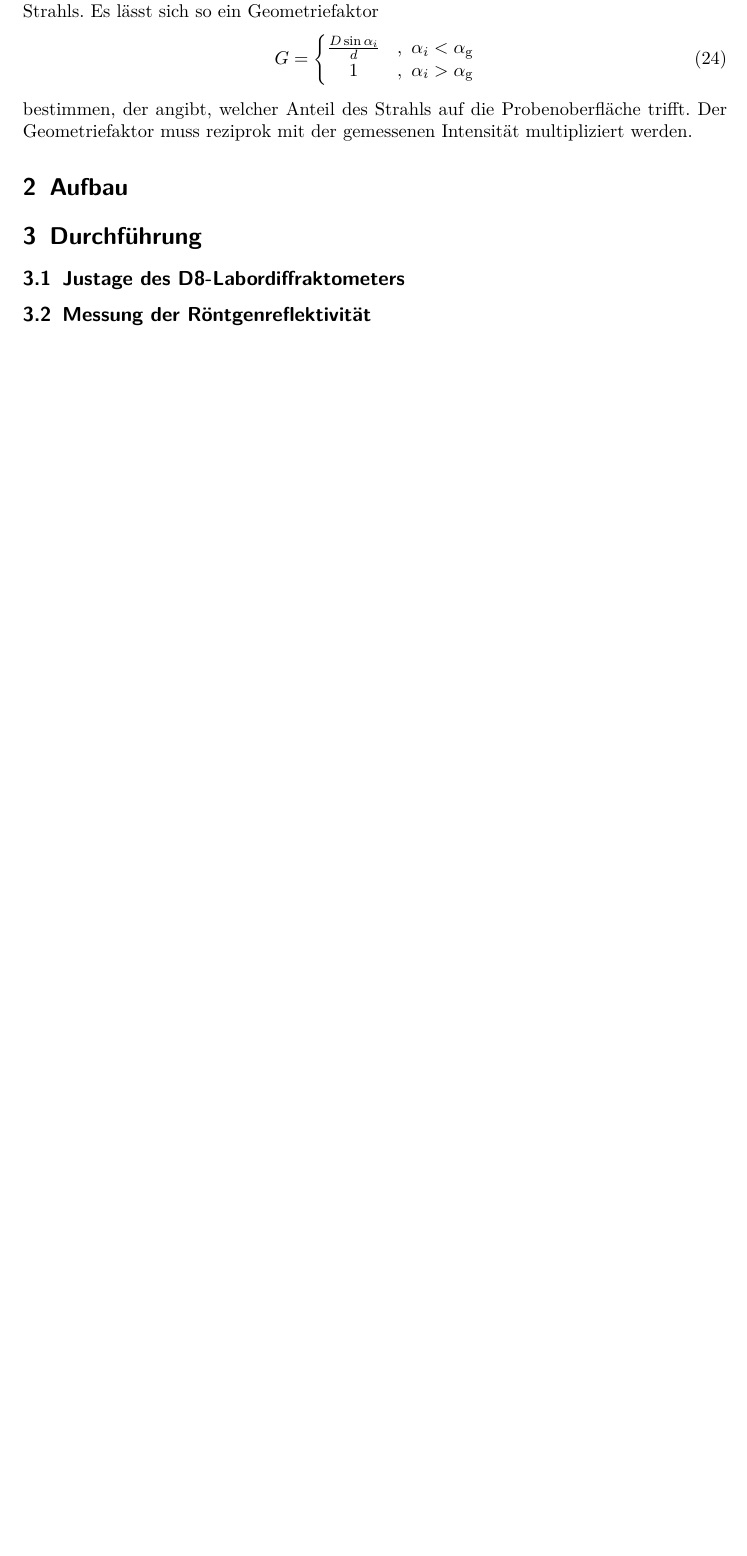
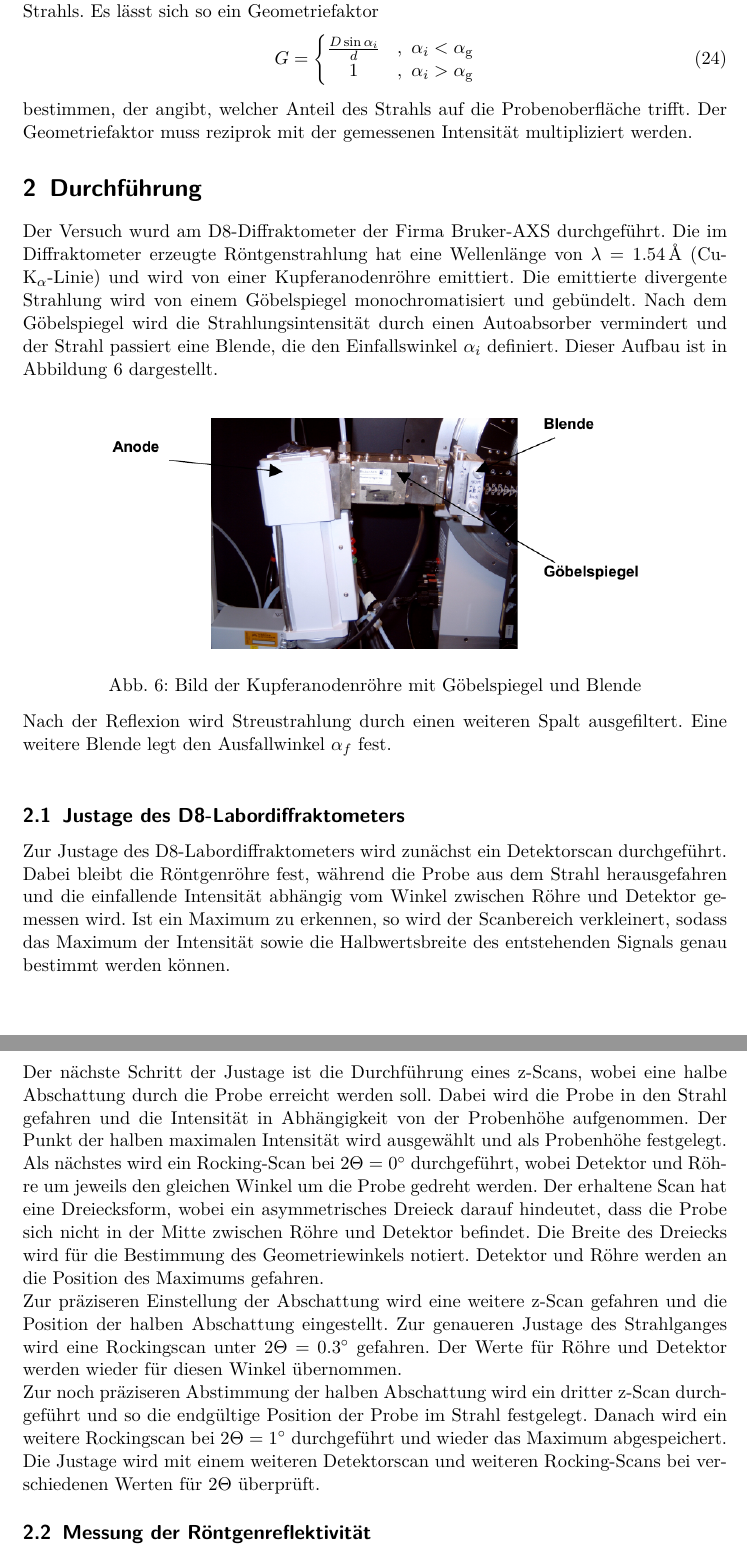
Before and after one commit to bjoern-lindhauer/masterpraktikum, a LaTeX document (RReflektrometrie/Protokoll/protokoll.tex): part of page 9 of 12 before the commit and two parts of pages 9 and 10 of 13 after it, the two joined at a grey line, cut so that both start at the same text, the shorter picture padded with empty space. Compiled offline with pdfLaTeX.

Commit message:
Durchführung fertig

```diff
--- a/RReflektrometrie/Protokoll/protokoll.tex
+++ b/RReflektrometrie/Protokoll/protokoll.tex
@@ -211,10 +211,20 @@ G=\left\lbrace\begin{matrix}
 bestimmen, der angibt, welcher Anteil des Strahls auf die Probenoberfläche trifft.
 Der Geometriefaktor muss reziprok mit der gemessenen Intensität multipliziert werden.
 
-\section{Aufbau}
-
 \section{Durchführung}
+Der Versuch wurd am D8-Diffraktometer der Firma Bruker-AXS durchgeführt. Die im Diffraktometer erzeugte Röntgenstrahlung hat eine Wellenlänge von $\lambda=\SI{1.54}{\angstrom}$ (Cu-K$_{\alpha}$-Linie) und wird von einer Kupferanodenröhre emittiert. Die emittierte divergente Strahlung wird von einem Göbelspiegel monochromatisiert und gebündelt. Nach dem Göbelspiegel wird die Strahlungsintensität durch einen Autoabsorber vermindert und der Strahl passiert eine Blende, die den Einfallswinkel $\alpha_i$ definiert. Dieser Aufbau ist in Abbildung \ref{fig:aufbau} dargestellt.
+\begin{center}
+	\includegraphics[width=0.8\textwidth]{images/aufbau.png}
+	\captionof{figure}{Bild der Kupferanodenröhre mit Göbelspiegel und Blende}
+	\label{fig:aufbau}
+\end{center}
+Nach der Reflexion wird Streustrahlung durch einen weiteren Spalt ausgefiltert. Eine weitere Blende legt den Ausfallwinkel $\alpha_f$ fest. \\
 
 \subsection{Justage des D8-Labordiffraktometers}
+Zur Justage des D8-Labordiffraktometers wird zunächst ein Detektorscan durchgeführt. Dabei bleibt die Röntgenröhre fest, während die Probe aus dem Strahl herausgefahren und die einfallende Intensität abhängig vom Winkel zwischen Röhre und Detektor gemessen wird. Ist ein Maximum zu erkennen, so wird der Scanbereich verkleinert, sodass das Maximum der Intensität sowie die Halbwertsbreite des entstehenden Signals genau bestimmt werden können. \\
+Der nächste Schritt der Justage ist die Durchführung eines z-Scans, wobei eine halbe Abschattung durch die Probe erreicht werden soll. Dabei wird die Probe in den Strahl gefahren und die Intensität in Abhängigkeit von der Probenhöhe aufgenommen. Der Punkt der halben maximalen Intensität wird ausgewählt und als Probenhöhe festgelegt. \\
+Als nächstes wird ein Rocking-Scan bei $2\Theta=0^{\circ}$ durchgeführt, wobei Detektor und Röhre um jeweils den gleichen Winkel um die Probe gedreht werden. Der erhaltene Scan hat eine Dreiecksform, wobei ein asymmetrisches Dreieck darauf hindeutet, dass die Probe sich nicht in der Mitte zwischen Röhre und Detektor befindet. Die Breite des Dreiecks wird für die Bestimmung des Geometriewinkels notiert. Detektor und Röhre werden an die Position des Maximums gefahren. \\
+Zur präziseren Einstellung der Abschattung wird eine weitere z-Scan gefahren und die Position der halben Abschattung eingestellt. Zur genaueren Justage des Strahlganges wird eine Rockingscan unter $2\Theta=0.3^{\circ}$ gefahren. Der Werte für Röhre und Detektor werden wieder für diesen Winkel übernommen. \\
+Zur noch präziseren Abstimmung der halben Abschattung wird ein dritter z-Scan durchgeführt und so die endgültige Position der Probe im Strahl festgelegt. Danach wird ein weitere Rockingscan bei $2\Theta=1^{\circ}$ durchgeführt und wieder das Maximum abgespeichert. Die Justage wird mit einem weiteren Detektorscan und weiteren Rocking-Scans bei verschiedenen Werten für $2\Theta$ überprüft.
 
 \subsection{Messung der Röntgenreflektivität}
```
Also changed, not shown: RReflektrometrie/Protokoll/images/aufbau.png (added), RReflektrometrie/Protokoll/protokoll.tex (2 more changed lines), 3 other files.
